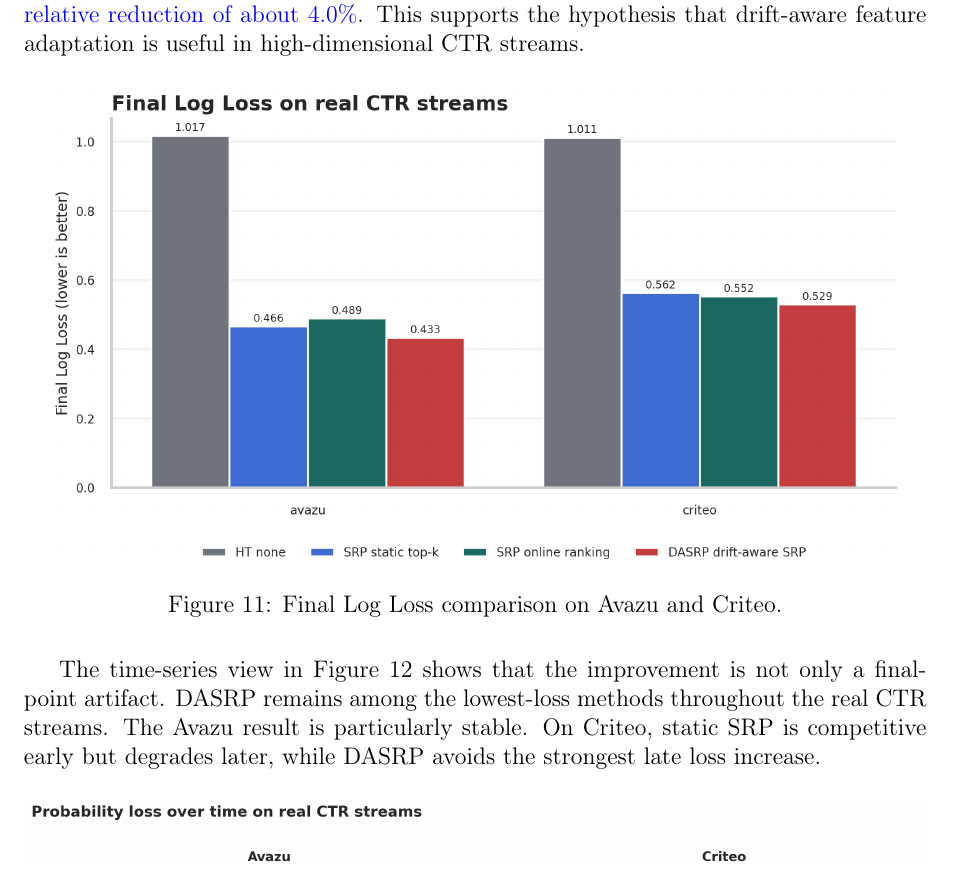
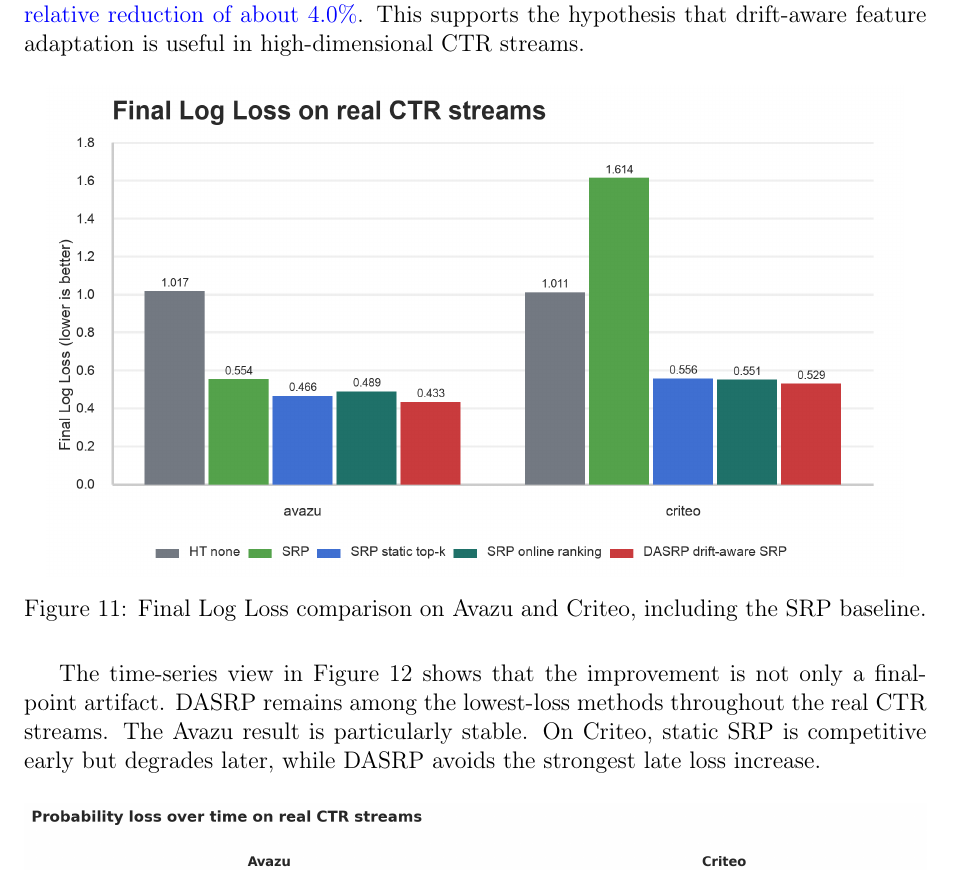
Before and after one commit to Klossek02/MLDataStreams, a LaTeX document (latex/report/main.tex): part of page 20 of 29, cut so that both start at the same text. Compiled offline with pdfLaTeX.

Commit message:
adjust figure 11 and add srp baseline

```diff
--- a/latex/report/main.tex
+++ b/latex/report/main.tex
@@ -807,8 +807,8 @@ useful in high-dimensional CTR streams.
 
 \begin{figure}[H]
 \centering
-\includegraphics[width=0.95\linewidth]{figures/evaluation/eval_real_final_logloss.png}
-\caption{Final Log Loss comparison on Avazu and Criteo.}
+\includegraphics[width=0.95\linewidth]{figures/evaluation/eval_real_final_logloss_with_srp.png}
+\caption{Final Log Loss comparison on Avazu and Criteo, including the SRP baseline.}
 \label{fig:eval_real_final_logloss}
 \end{figure}
 
```
Also changed, not shown: latex/report/figures/evaluation/eval_real_final_logloss_with_srp.png (added), latex/report/main.pdf (added).
